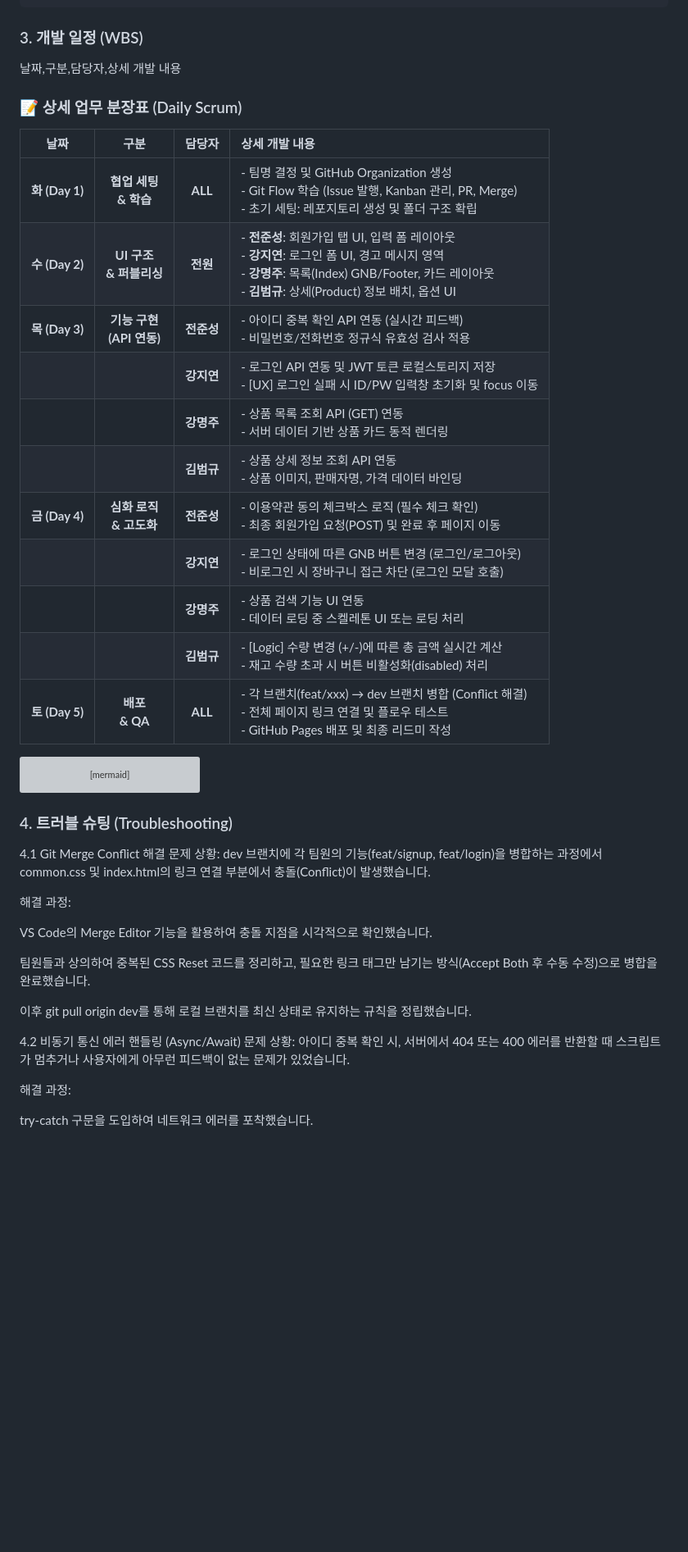
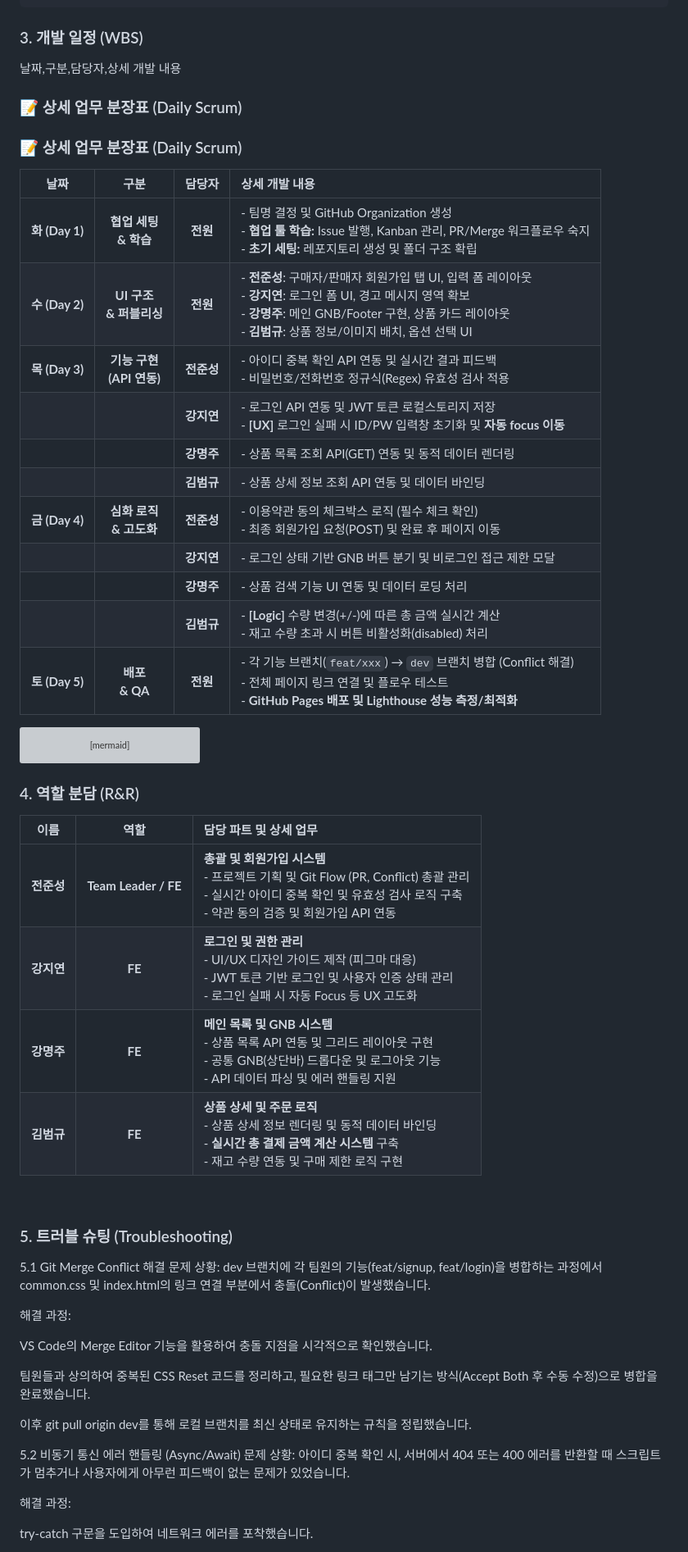
Before and after one commit to second-project2/Open-Market-Service-OMS-, a Markdown page: README.md, the part around one of its changes. Shown at 82% size. Drawn GitHub-style; blank space fills up the shorter version; grey boxes are pictures that could not be loaded.

````diff
--- a/README.md
+++ b/README.md
@@ -110,54 +109,66 @@ GitHub Actions 배포 설정에 따라 html 폴더를 루트(root)로 하여 배
 날짜,구분,담당자,상세 개발 내용
 ### 📝 상세 업무 분장표 (Daily Scrum)
 
+### 📝 상세 업무 분장표 (Daily Scrum)
+
 | 날짜 | 구분 | 담당자 | 상세 개발 내용 |
 | :---: | :---: | :---: | :--- |
-| **화 (Day 1)** | **협업 세팅<br>& 학습** | **ALL** | - 팀명 결정 및 GitHub Organization 생성<br>- Git Flow 학습 (Issue 발행, Kanban 관리, PR, Merge)<br>- 초기 세팅: 레포지토리 생성 및 폴더 구조 확립 |
-| **수 (Day 2)** | **UI 구조<br>& 퍼블리싱** | **전원** | - **전준성**: 회원가입 탭 UI, 입력 폼 레이아웃<br>- **강지연**: 로그인 폼 UI, 경고 메시지 영역<br>- **강명주**: 목록(Index) GNB/Footer, 카드 레이아웃<br>- **김범규**: 상세(Product) 정보 배치, 옵션 UI |
-| **목 (Day 3)** | **기능 구현<br>(API 연동)** | **전준성** | - 아이디 중복 확인 API 연동 (실시간 피드백)<br>- 비밀번호/전화번호 정규식 유효성 검사 적용 |
-| | | **강지연** | - 로그인 API 연동 및 JWT 토큰 로컬스토리지 저장<br>- [UX] 로그인 실패 시 ID/PW 입력창 초기화 및 focus 이동 |
-| | | **강명주** | - 상품 목록 조회 API (GET) 연동<br>- 서버 데이터 기반 상품 카드 동적 렌더링 |
-| | | **김범규** | - 상품 상세 정보 조회 API 연동<br>- 상품 이미지, 판매자명, 가격 데이터 바인딩 |
+| **화 (Day 1)** | **협업 세팅<br>& 학습** | **전원** | - 팀명 결정 및 GitHub Organization 생성<br>- **협업 툴 학습:** Issue 발행, Kanban 관리, PR/Merge 워크플로우 숙지<br>- **초기 세팅:** 레포지토리 생성 및 폴더 구조 확립 |
+| **수 (Day 2)** | **UI 구조<br>& 퍼블리싱** | **전원** | - **전준성**: 구매자/판매자 회원가입 탭 UI, 입력 폼 레이아웃<br>- **강지연**: 로그인 폼 UI, 경고 메시지 영역 확보<br>- **강명주**: 메인 GNB/Footer 구현, 상품 카드 레이아웃<br>- **김범규**: 상품 정보/이미지 배치, 옵션 선택 UI |
+| **목 (Day 3)** | **기능 구현<br>(API 연동)** | **전준성** | - 아이디 중복 확인 API 연동 및 실시간 결과 피드백<br>- 비밀번호/전화번호 정규식(Regex) 유효성 검사 적용 |
+| | | **강지연** | - 로그인 API 연동 및 JWT 토큰 로컬스토리지 저장<br>- **[UX]** 로그인 실패 시 ID/PW 입력창 초기화 및 **자동 focus 이동** |
+| | | **강명주** | - 상품 목록 조회 API(GET) 연동 및 동적 데이터 렌더링 |
+| | | **김범규** | - 상품 상세 정보 조회 API 연동 및 데이터 바인딩 |
 | **금 (Day 4)** | **심화 로직<br>& 고도화** | **전준성** | - 이용약관 동의 체크박스 로직 (필수 체크 확인)<br>- 최종 회원가입 요청(POST) 및 완료 후 페이지 이동 |
-| | | **강지연** | - 로그인 상태에 따른 GNB 버튼 변경 (로그인/로그아웃)<br>- 비로그인 시 장바구니 접근 차단 (로그인 모달 호출) |
-| | | **강명주** | - 상품 검색 기능 UI 연동<br>- 데이터 로딩 중 스켈레톤 UI 또는 로딩 처리 |
-| | | **김범규** | - [Logic] 수량 변경 (+/-)에 따른 총 금액 실시간 계산<br>- 재고 수량 초과 시 버튼 비활성화(disabled) 처리 |
-| **토 (Day 5)** | **배포<br>& QA** | **ALL** | - 각 브랜치(feat/xxx) → dev 브랜치 병합 (Conflict 해결)<br>- 전체 페이지 링크 연결 및 플로우 테스트<br>- GitHub Pages 배포 및 최종 리드미 작성 |
-
+| | | **강지연** | - 로그인 상태 기반 GNB 버튼 분기 및 비로그인 접근 제한 모달 |
+| | | **강명주** | - 상품 검색 기능 UI 연동 및 데이터 로딩 처리 |
+| | | **김범규** | - **[Logic]** 수량 변경(+/-)에 따른 총 금액 실시간 계산<br>- 재고 수량 초과 시 버튼 비활성화(disabled) 처리 |
+| **토 (Day 5)** | **배포<br>& QA** | **전원** | - 각 기능 브랜치(`feat/xxx`) → `dev` 브랜치 병합 (Conflict 해결)<br>- 전체 페이지 링크 연결 및 플로우 테스트<br>- **GitHub Pages 배포 및 Lighthouse 성능 측정/최적화** |
 ```mermaid
 gantt
-    title 오픈마켓 HODU 프로젝트 일정 (5 Days Sprint)
+    title 오픈마켓 HODU 프로젝트 일정 (2026-01-13 ~ 01-17)
     dateFormat  YYYY-MM-DD
     axisFormat  %a (%m/%d)
 
-    section Day 1 (화) : 협업 세팅
-    팀 빌딩 및 Git 학습 (ALL)           :crit, day1, 2024-01-02, 1d
-    레포지토리 구조 세팅 (ALL)          :day1, 2024-01-02, 1d
+    section Day 1 (화): 협업 세팅
+    팀 빌딩 및 Git/GitHub 학습 (ALL)     :crit, day1_1, 2026-01-13, 1d
+    프로젝트 초기 구조 세팅 (ALL)       :day1_2, 2026-01-13, 1d
 
-    section Day 2 (수) : UI 퍼블리싱
-    회원가입 폼 UI (전준성)             :day2_1, 2024-01-03, 1d
-    로그인 폼 UI (강지연)               :day2_2, 2024-01-03, 1d
-    메인/공통 UI (강명주)               :day2_3, 2024-01-03, 1d
-    상세페이지 UI (김범규)              :day2_4, 2024-01-03, 1d
+    section Day 2 (수): UI 퍼블리싱
+    회원가입 탭 & 폼 UI (전준성)         :day2_1, 2026-01-14, 1d
+    로그인 폼 & 에러 영역 UI (강지연)    :day2_2, 2026-01-14, 1d
+    GNB/Footer & 목록 UI (강명주)       :day2_3, 2026-01-14, 1d
+    상품 상세 & 옵션 UI (김범규)         :day2_4, 2026-01-14, 1d
 
-    section Day 3 (목) : API 연동
-    아이디 중복확인 API (전준성)        :day3_1, 2024-01-04, 1d
-    로그인 API & 토큰 (강지연)          :day3_2, 2024-01-04, 1d
-    상품 목록 조회 API (강명주)         :day3_3, 2024-01-04, 1d
-    상품 상세 조회 API (김범규)         :day3_4, 2024-01-04, 1d
+    section Day 3 (목): API 연동
+    중복확인 & 유효성 검사 (전준성)      :day3_1, 2026-01-15, 1d
+    로그인 API & 토큰 관리 (강지연)      :day3_2, 2026-01-15, 1d
+    상품 목록 조회 API (강명주)         :day3_3, 2026-01-15, 1d
+    상품 상세 정보 바인딩 (김범규)       :day3_4, 2026-01-15, 1d
 
-    section Day 4 (금) : 심화 로직
-    약관 동의 & 가입 요청 (전준성)      :day4_1, 2024-01-05, 1d
-    GNB & 접근 제어 모달 (강지연)       :day4_2, 2024-01-05, 1d
-    검색 & 스켈레톤 UI (강명주)         :day4_3, 2024-01-05, 1d
-    수량/가격 계산 로직 (김범규)        :day4_4, 2024-01-05, 1d
+    section Day 4 (금): 심화 로직
+    약관 동의 & 가입 요청 (전준성)       :day4_1, 2026-01-16, 1d
+    접근 제어 모달 & GNB 분기 (강지연)   :day4_2, 2026-01-16, 1d
+    검색 UI 연동 & 로딩 처리 (강명주)    :day4_3, 2026-01-16, 1d
+    수량/가격 실시간 계산 로직 (김범규)   :day4_4, 2026-01-16, 1d
 
-    section Day 5 (토) : 배포 & QA
-    코드 병합 & 충돌 해결 (ALL)         :crit, day5_1, 2024-01-06, 1d
-    최종 QA & 배포 (ALL)               :day5_2, after day5_1, 0d
+    section Day 5 (토): 마무리
+    코드 통합 및 충돌 해결 (ALL)        :crit, day5_1, 2026-01-17, 1d
+    Lighthouse 측정 및 최종 배포 (ALL)   :day5_2, 2026-01-17, 1d
 ```
-### 4. 트러블 슈팅 (Troubleshooting)
-4.1 Git Merge Conflict 해결
+###  4. 역할 분담 (R&R)
+
+| 이름 | 역할 | 담당 파트 및 상세 업무 |
+| :---: | :---: | :--- |
+| **전준성** | **Team Leader / FE** | **총괄 및 회원가입 시스템**<br>- 프로젝트 기획 및 Git Flow (PR, Conflict) 총괄 관리<br>- 실시간 아이디 중복 확인 및 유효성 검사 로직 구축<br>- 약관 동의 검증 및 회원가입 API 연동 |
+| **강지연** | **FE** | **로그인 및 권한 관리**<br>- UI/UX 디자인 가이드 제작 (피그마 대응)<br>- JWT 토큰 기반 로그인 및 사용자 인증 상태 관리<br>- 로그인 실패 시 자동 Focus 등 UX 고도화 |
+| **강명주** | **FE** | **메인 목록 및 GNB 시스템**<br>- 상품 목록 API 연동 및 그리드 레이아웃 구현<br>- 공통 GNB(상단바) 드롭다운 및 로그아웃 기능<br>- API 데이터 파싱 및 에러 핸들링 지원 |
+| **김범규** | **FE** | **상품 상세 및 주문 로직**<br>- 상품 상세 정보 렌더링 및 동적 데이터 바인딩<br>- **실시간 총 결제 금액 계산 시스템** 구축<br>- 재고 수량 연동 및 구매 제한 로직 구현 |
+
+<br>
+
+### 5. 트러블 슈팅 (Troubleshooting)
+5.1 Git Merge Conflict 해결
 문제 상황: dev 브랜치에 각 팀원의 기능(feat/signup, feat/login)을 병합하는 과정에서 common.css 및 index.html의 링크 연결 부분에서 충돌(Conflict)이 발생했습니다.
 
 해결 과정:
@@ -168,7 +179,7 @@ VS Code의 Merge Editor 기능을 활용하여 충돌 지점을 시각적으로
 
 이후 git pull origin dev를 통해 로컬 브랜치를 최신 상태로 유지하는 규칙을 정립했습니다.
 
-4.2 비동기 통신 에러 핸들링 (Async/Await)
+5.2 비동기 통신 에러 핸들링 (Async/Await)
 문제 상황: 아이디 중복 확인 시, 서버에서 404 또는 400 에러를 반환할 때 스크립트가 멈추거나 사용자에게 아무런 피드백이 없는 문제가 있었습니다.
 
 해결 과정:
````
Also changed, not shown: other parts of README.md (+19 -20 lines).
